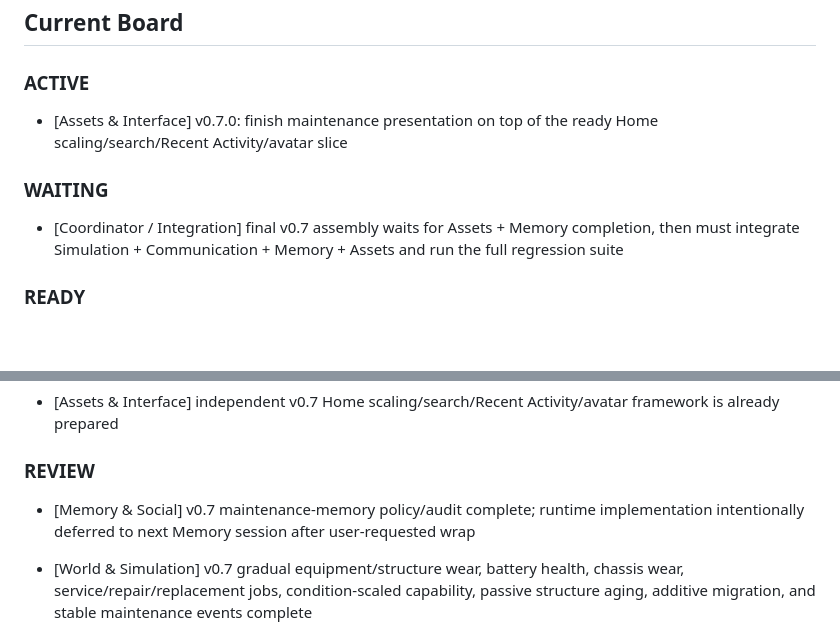
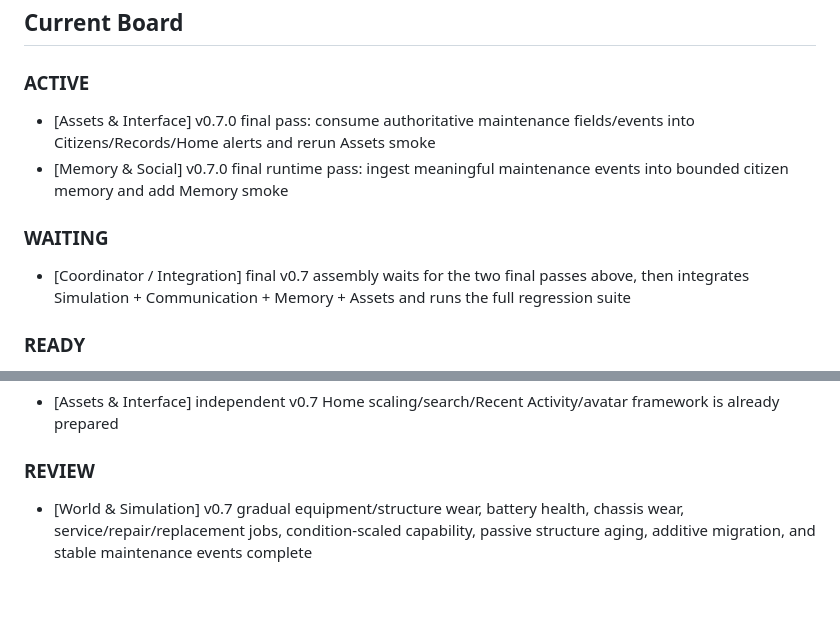
Before and after one commit to N7-Spectres/agent-city-updates, a Markdown page: docs/departments/COORDINATION.md, 2 parts joined by grey strips. Drawn GitHub-style; blank space fills up the shorter version.

Commit message:
Clarify remaining v0.7 release blockers

```diff
--- a/docs/departments/COORDINATION.md
+++ b/docs/departments/COORDINATION.md
@@ -16,11 +16,12 @@ This file is the shared project task board.
 
 ### ACTIVE
 
-- [Assets & Interface] v0.7.0: finish maintenance presentation on top of the ready Home scaling/search/Recent Activity/avatar slice
+- [Assets & Interface] v0.7.0 final pass: consume authoritative maintenance fields/events into Citizens/Records/Home alerts and rerun Assets smoke
+- [Memory & Social] v0.7.0 final runtime pass: ingest meaningful maintenance events into bounded citizen memory and add Memory smoke
 
 ### WAITING
 
-- [Coordinator / Integration] final v0.7 assembly waits for Assets + Memory completion, then must integrate Simulation + Communication + Memory + Assets and run the full regression suite
+- [Coordinator / Integration] final v0.7 assembly waits for the two final passes above, then integrates Simulation + Communication + Memory + Assets and runs the full regression suite
 
 ### READY
 
@@ -34,8 +35,6 @@ This file is the shared project task board.
 - [Assets & Interface] independent v0.7 Home scaling/search/Recent Activity/avatar framework is already prepared
 
 ### REVIEW
-
-- [Memory & Social] v0.7 maintenance-memory policy/audit complete; runtime implementation intentionally deferred to next Memory session after user-requested wrap
 
 - [World & Simulation] v0.7 gradual equipment/structure wear, battery health, chassis wear, service/repair/replacement jobs, condition-scaled capability, passive structure aging, additive migration, and stable maintenance events complete
 - [Communication & Perception] v0.7 raw-exchange-first persistence, bounded retry, non-fatal claim enrichment, diagnostics, and failure classification complete
```
